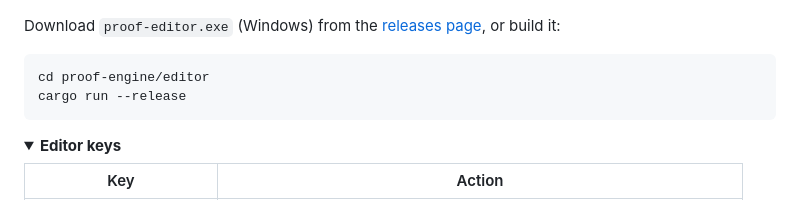
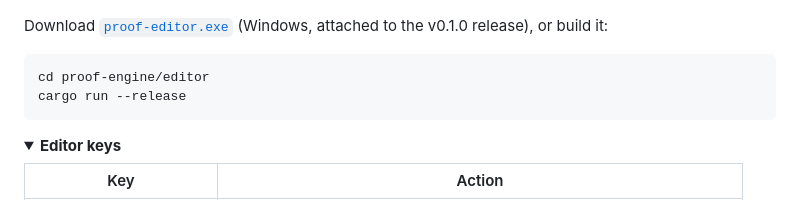
Before and after one commit to Mattbusel/proof-engine, a Markdown page: README.md, the part around the change. Drawn GitHub-style; folded sections open.

Commit message:
README: link the Proof Editor download directly [skip ci] (#9)

````diff
--- a/README.md
+++ b/README.md
@@ -249,7 +249,7 @@ stays put; `vsync` waits for the display.
 
 ![Proof Editor](https://raw.githubusercontent.com/Mattbusel/proof-engine/main/assets/editor-screenshot.png)
 
-Download `proof-editor.exe` (Windows) from the [releases page](https://github.com/Mattbusel/proof-engine/releases), or build it:
+Download [`proof-editor.exe`](https://github.com/Mattbusel/proof-engine/releases/download/v0.1.0/proof-editor.exe) (Windows, attached to the v0.1.0 release), or build it:
 
 ```bash
 cd proof-engine/editor
````
